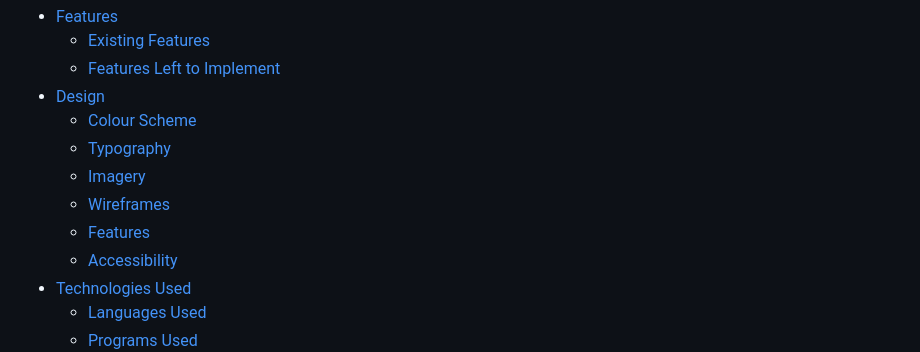
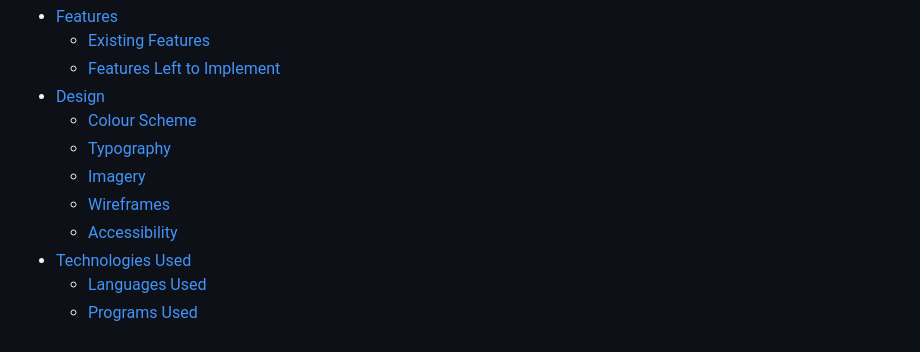
Before and after one commit to MichelleBritton/under-the-sea, a Markdown page: README.md, the part around the change. GitHub-like rendering.

Commit message:
Remove duplicated features from contents

```diff
--- a/README.md
+++ b/README.md
@@ -20,7 +20,6 @@ It has been built using HTML, CSS and JavaScript and is responsively designed al
     - [Typography](#typography)
     - [Imagery](#imagery)
     - [Wireframes](#wireframes)
-    - [Features](#features)
     - [Accessibility](#accessibility)
 - [Technologies Used](#technologies-used)
     - [Languages Used](#languages-used)
```
